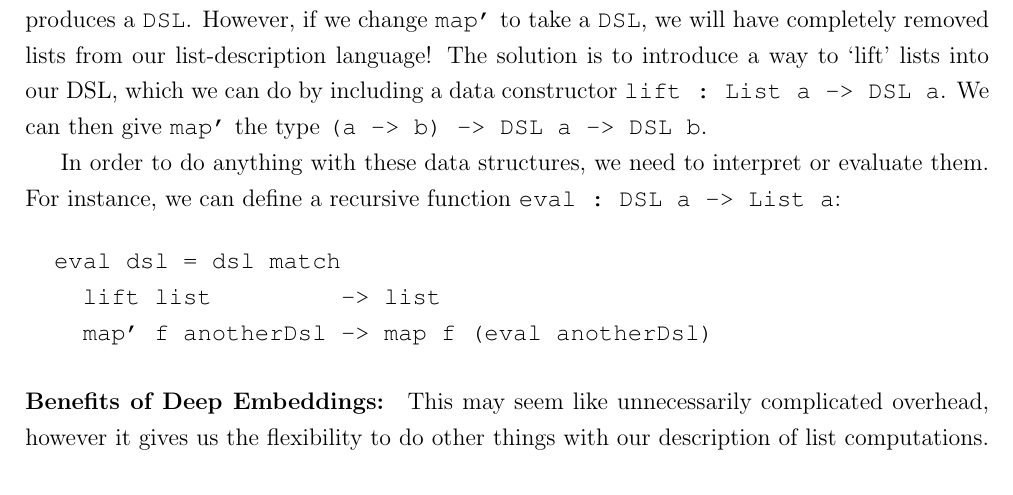
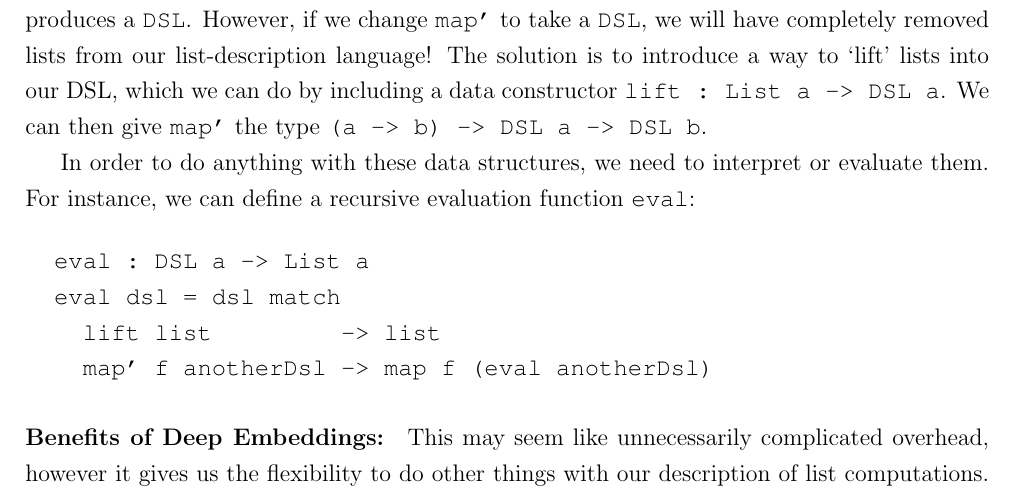
Before and after one commit to pierzchalski/gpu-thesis, a LaTeX thesis (thesisA/report.tex): part of page 4 of 8, cut so that both start at the same text. Compiled offline with pdfLaTeX.

Commit message:
Move type annotation to verbatim block

```diff
--- a/thesisA/report.tex
+++ b/thesisA/report.tex
@@ -96,9 +96,10 @@ The solution is to introduce a way to `lift' lists into our DSL, which we can do
 We can then give \icf{map'} the type \icf{(a\ ->\ b)\ ->\ DSL\ a\ ->\ DSL\ b}.
 
 In order to do anything with these data structures, we need to interpret or evaluate them.
-For instance, we can define a recursive function \icf{eval\ :\ DSL\ a\ ->\ List\ a}:
+For instance, we can define a recursive evaluation function \icf{eval}:
 
 \begin{verbatim}
+  eval : DSL a -> List a
   eval dsl = dsl match
     lift list         -> list
     map' f anotherDsl -> map f (eval anotherDsl)
```
